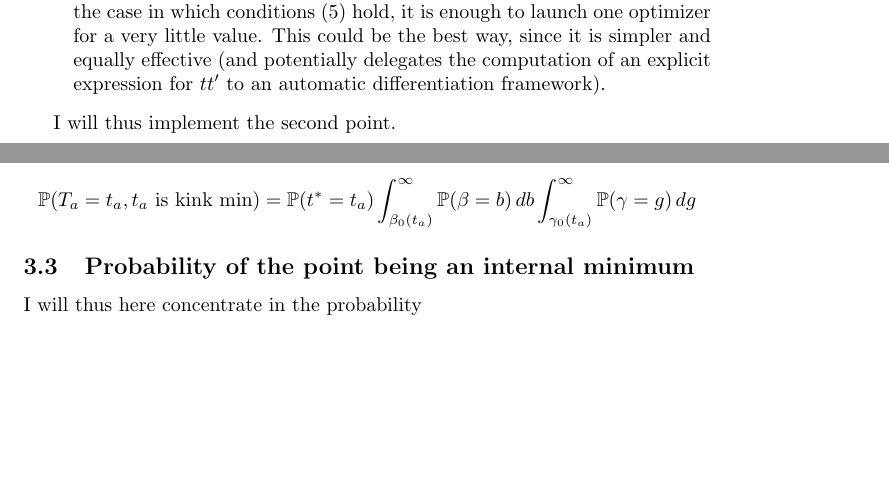
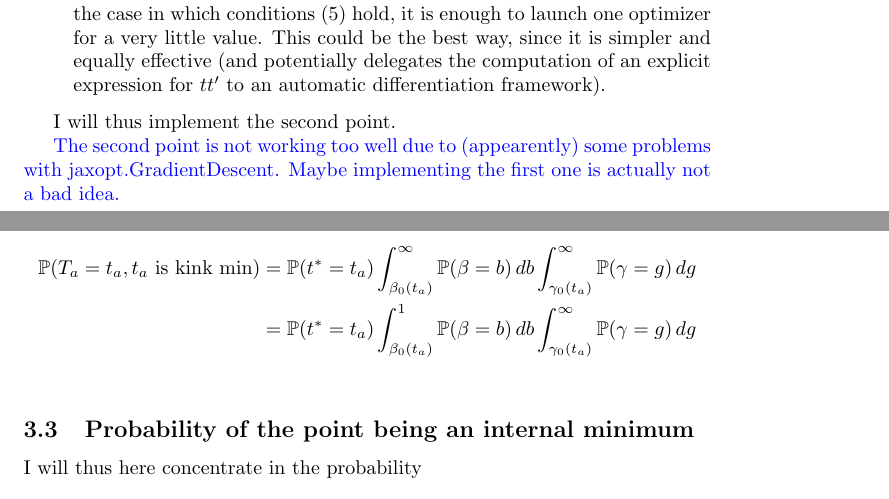
Before and after one commit to YangTransport/inverting_departure_time, a LaTeX document (latex/notes.tex): two parts of pages 3 and 8 of 8, joined at a grey line, cut so that both start at the same text, the shorter picture padded with empty space. Compiled offline with pdfLaTeX.

```diff
--- a/latex/notes.tex
+++ b/latex/notes.tex
@@ -180,6 +180,8 @@
 \end{itemize}
 
 I will thus implement the second point.
+
+\textcolor{blue}{The second point is not working too well due to (appearently) some problems with jaxopt.GradientDescent. Maybe implementing the first one is actually not a bad idea.}
 
 \section{Is the optimum monotonous in $t^*$?}
 
@@ -397,7 +399,8 @@
 
-\begin{equation*}
-  \mathbb{P}(T_a = t_a, t_a \text{ is kink min}) = \mathbb{P}(t^* = t_a)\int_{\beta_0(t_a)}^\infty\mathbb{P}(\beta = b)\, db\int_{\gamma_0(t_a)}^\infty\mathbb{P}(\gamma = g)\, dg
-\end{equation*}
+\begin{align*}
+  \mathbb{P}(T_a = t_a, t_a \text{ is kink min}) & = \mathbb{P}(t^* = t_a)\int_{\beta_0(t_a)}^\infty\mathbb{P}(\beta = b)\, db\int_{\gamma_0(t_a)}^\infty\mathbb{P}(\gamma = g)\, dg \\
+  & = \mathbb{P}(t^* = t_a)\int_{\beta_0(t_a)}^1\mathbb{P}(\beta = b)\, db\int_{\gamma_0(t_a)}^\infty\mathbb{P}(\gamma = g)\, dg \\
+\end{align*}
 
 \subsection{Probability of the point being an internal minimum}
 
```
Also changed, not shown: latex/notes.tex (4 more changed lines).
